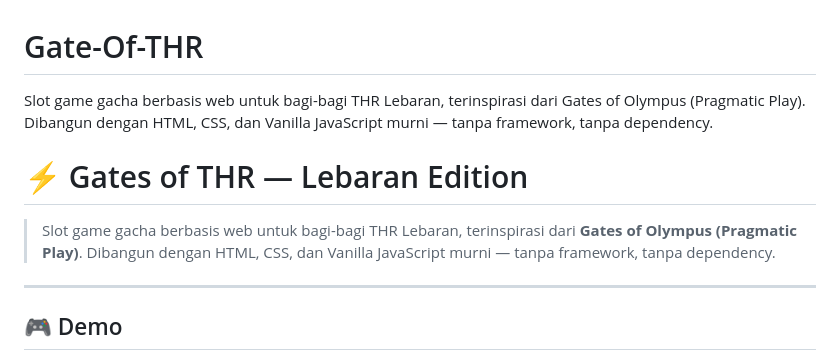
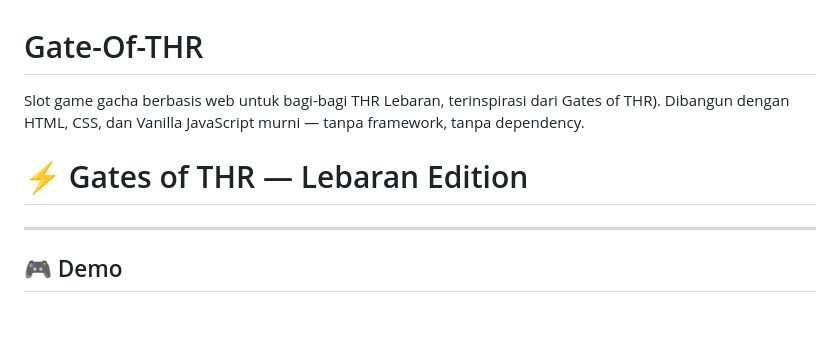
Before and after one commit to endangcamon/Gate-Of-THR, a Markdown page: README.md, the part around the change. Drawn GitHub-style; blank space fills up the shorter version.

```diff
--- a/README.md
+++ b/README.md
@@ -1,9 +1,7 @@
 # Gate-Of-THR
-Slot game gacha berbasis web untuk bagi-bagi THR Lebaran, terinspirasi dari Gates of Olympus (Pragmatic Play). Dibangun dengan HTML, CSS, dan Vanilla JavaScript murni — tanpa framework, tanpa dependency.
+Slot game gacha berbasis web untuk bagi-bagi THR Lebaran, terinspirasi dari Gates of THR). Dibangun dengan HTML, CSS, dan Vanilla JavaScript murni — tanpa framework, tanpa dependency.
 
 # ⚡ Gates of THR — Lebaran Edition
-
-> Slot game gacha berbasis web untuk bagi-bagi THR Lebaran, terinspirasi dari **Gates of Olympus (Pragmatic Play)**. Dibangun dengan HTML, CSS, dan Vanilla JavaScript murni — tanpa framework, tanpa dependency.
 
 ---
 
```
